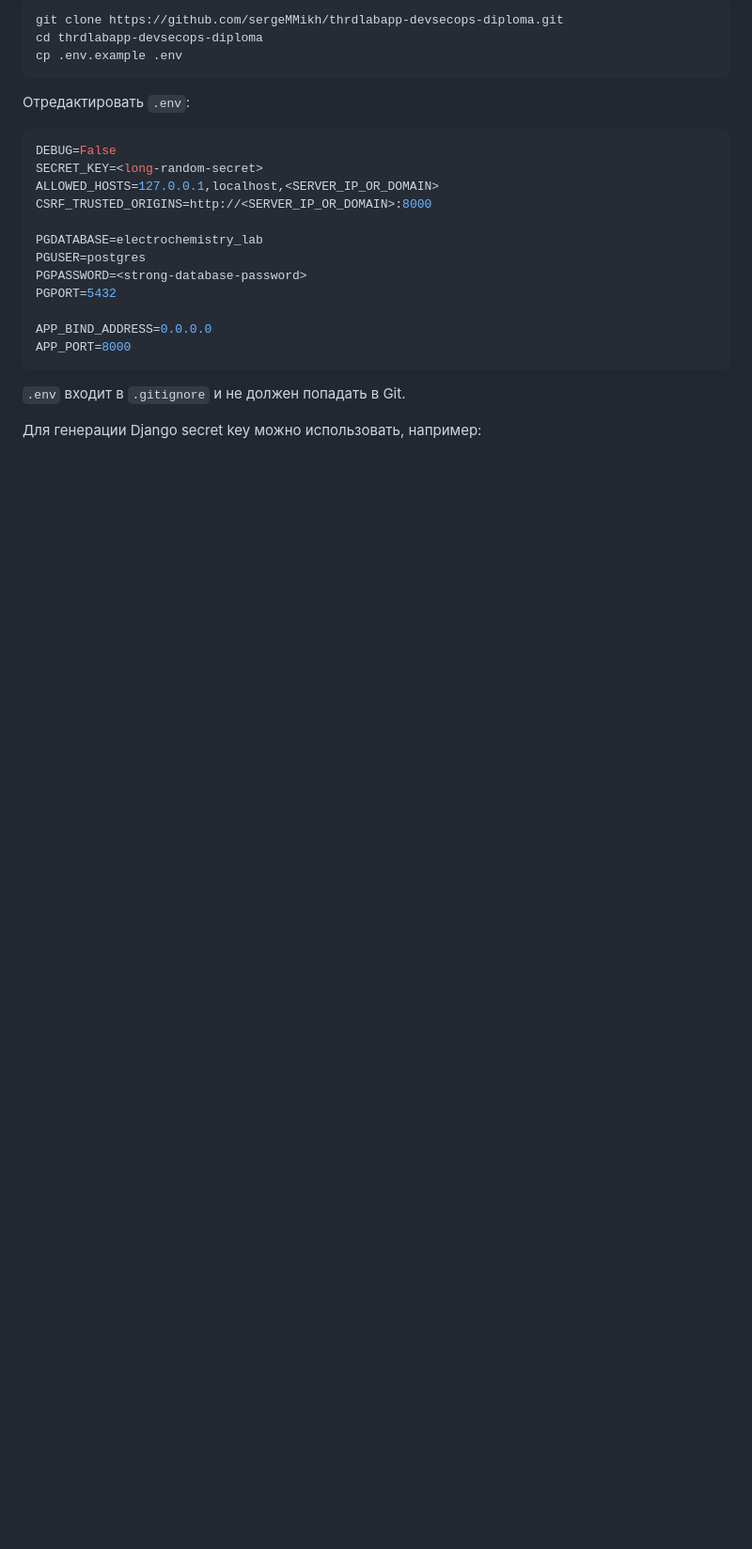
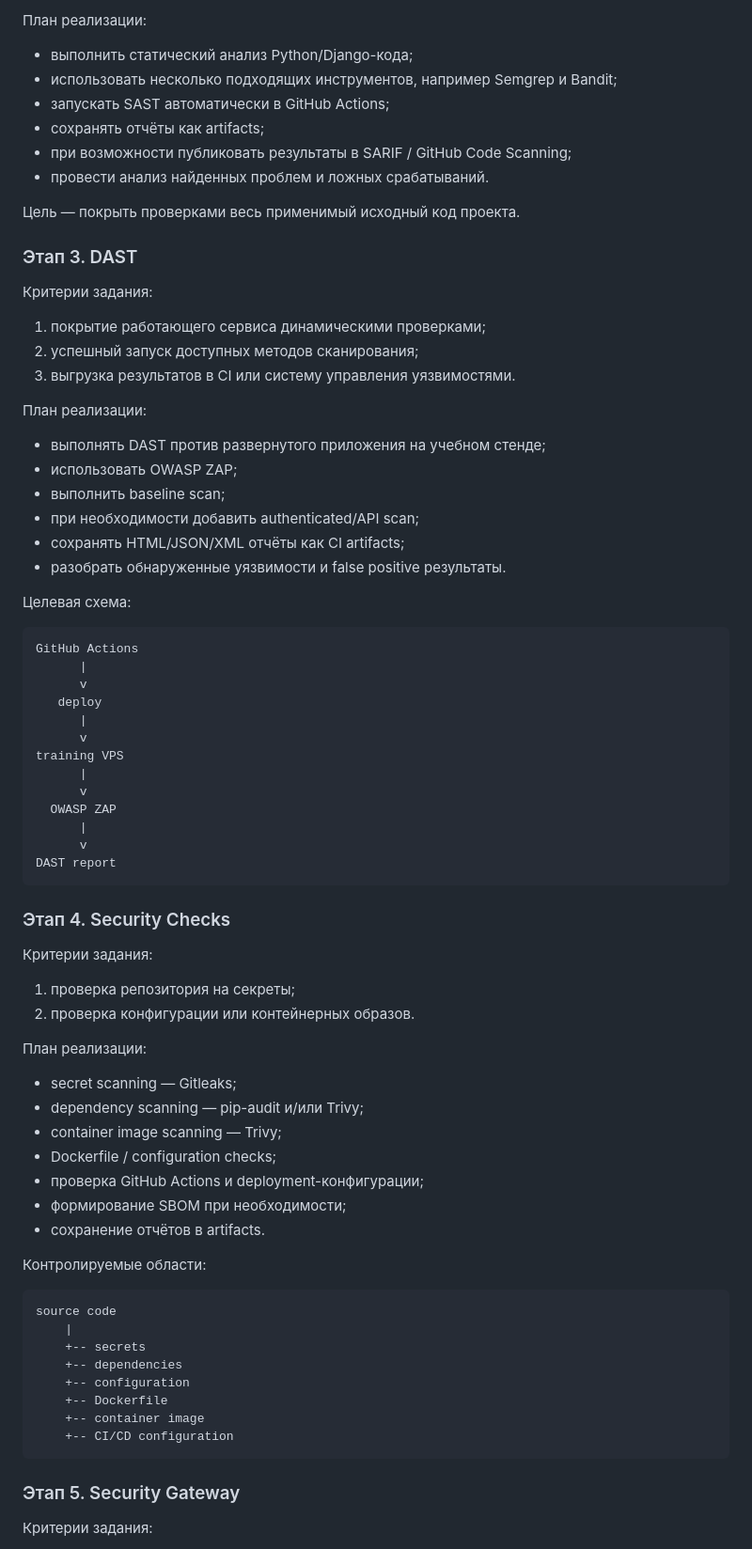
Before and after one commit to sergeMMikh/thrdlabapp-devsecops-diploma, a Markdown page: README.md, the part around one of its changes. Shown at 94% size. Drawn GitHub-style; blank space fills up the shorter version.

````diff
--- a/README.md
+++ b/README.md
@@ -68,28 +88,81 @@ PostgreSQL наружу не публикуется. Доступ к БД воз
 
-```bash
-git clone https://github.com/sergeMMikh/thrdlabapp-devsecops-diploma.git
-cd thrdlabapp-devsecops-diploma
-cp .env.example .env
+План реализации:
+
+- выполнить статический анализ Python/Django-кода;
+- использовать несколько подходящих инструментов, например Semgrep и Bandit;
+- запускать SAST автоматически в GitHub Actions;
+- сохранять отчёты как artifacts;
+- при возможности публиковать результаты в SARIF / GitHub Code Scanning;
+- провести анализ найденных проблем и ложных срабатываний.
+
+Цель — покрыть проверками весь применимый исходный код проекта.
+
+### Этап 3. DAST
+
+Критерии задания:
+
+1. покрытие работающего сервиса динамическими проверками;
+2. успешный запуск доступных методов сканирования;
+3. выгрузка результатов в CI или систему управления уязвимостями.
+
+План реализации:
+
+- выполнять DAST против развернутого приложения на учебном стенде;
+- использовать OWASP ZAP;
+- выполнить baseline scan;
+- при необходимости добавить authenticated/API scan;
+- сохранять HTML/JSON/XML отчёты как CI artifacts;
+- разобрать обнаруженные уязвимости и false positive результаты.
+
+Целевая схема:
+
+```text
+GitHub Actions
+      |
+      v
+   deploy
+      |
+      v
+training VPS
+      |
+      v
+  OWASP ZAP
+      |
+      v
+DAST report
 ```
 
-Отредактировать `.env`:
+### Этап 4. Security Checks
 
-```env
-DEBUG=False
-SECRET_KEY=<long-random-secret>
-ALLOWED_HOSTS=127.0.0.1,localhost,<SERVER_IP_OR_DOMAIN>
-CSRF_TRUSTED_ORIGINS=http://<SERVER_IP_OR_DOMAIN>:8000
+Критерии задания:
 
-PGDATABASE=electrochemistry_lab
-PGUSER=postgres
-PGPASSWORD=<strong-database-password>
-PGPORT=5432
+1. проверка репозитория на секреты;
+2. проверка конфигурации или контейнерных образов.
 
-APP_BIND_ADDRESS=0.0.0.0
-APP_PORT=8000
+План реализации:
+
+- secret scanning — Gitleaks;
+- dependency scanning — pip-audit и/или Trivy;
+- container image scanning — Trivy;
+- Dockerfile / configuration checks;
+- проверка GitHub Actions и deployment-конфигурации;
+- формирование SBOM при необходимости;
+- сохранение отчётов в artifacts.
+
+Контролируемые области:
+
+```text
+source code
+    |
+    +-- secrets
+    +-- dependencies
+    +-- configuration
+    +-- Dockerfile
+    +-- container image
+    +-- CI/CD configuration
 ```
 
-`.env` входит в `.gitignore` и не должен попадать в Git.
+### Этап 5. Security Gateway
 
-Для генерации Django secret key можно использовать, например:
+Критерии задания:
 
````
Also changed, not shown: other parts of README.md (+140 -110 lines).
